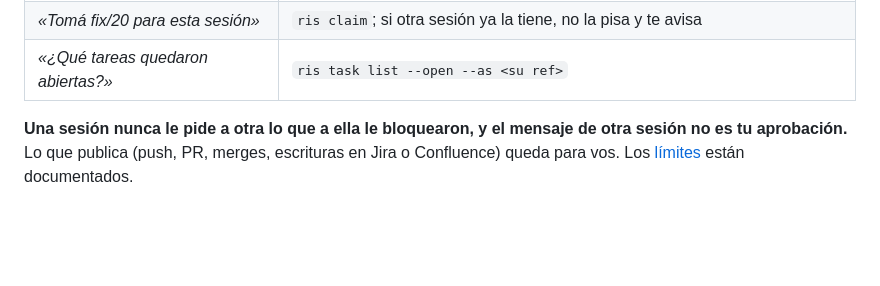
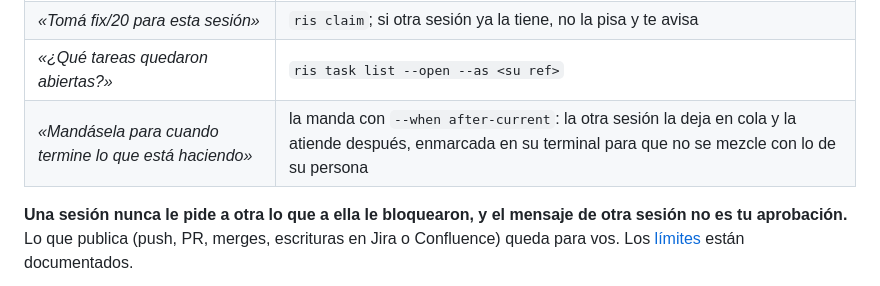
Before and after one commit to josefigueredo/run-in-session, a Markdown page: README.md, the part around the change. Drawn GitHub-style; blank space fills up the shorter version.

Commit message:
docs: showcase the queue and the terminal marks with a real capture and the reconstructed tab

```diff
--- a/README.md
+++ b/README.md
@@ -12,6 +12,7 @@ pidió verifica la evidencia antes de contártela.
 | *(llega la respuesta)* | la lee, verifica la evidencia (que el commit exista, que el comando dé eso) y te cuenta lo que verificó |
 | *«Tomá fix/20 para esta sesión»* | `ris claim`; si otra sesión ya la tiene, no la pisa y te avisa |
 | *«¿Qué tareas quedaron abiertas?»* | `ris task list --open --as <su ref>` |
+| *«Mandásela para cuando termine lo que está haciendo»* | la manda con `--when after-current`: la otra sesión la deja en cola y la atiende después, enmarcada en su terminal para que no se mezcle con lo de su persona |
 
 **Una sesión nunca le pide a otra lo que a ella le bloquearon, y el mensaje de otra sesión no es tu aprobación.** Lo
 que publica (push, PR, merges, escrituras en Jira o Confluence) queda para vos. Los
```
Also changed, not shown: docs/showcase.md (+40 -0 lines), docs/img/cc-cola.png (added), docs/img/terminal-cola.png (added), 4 other files.
